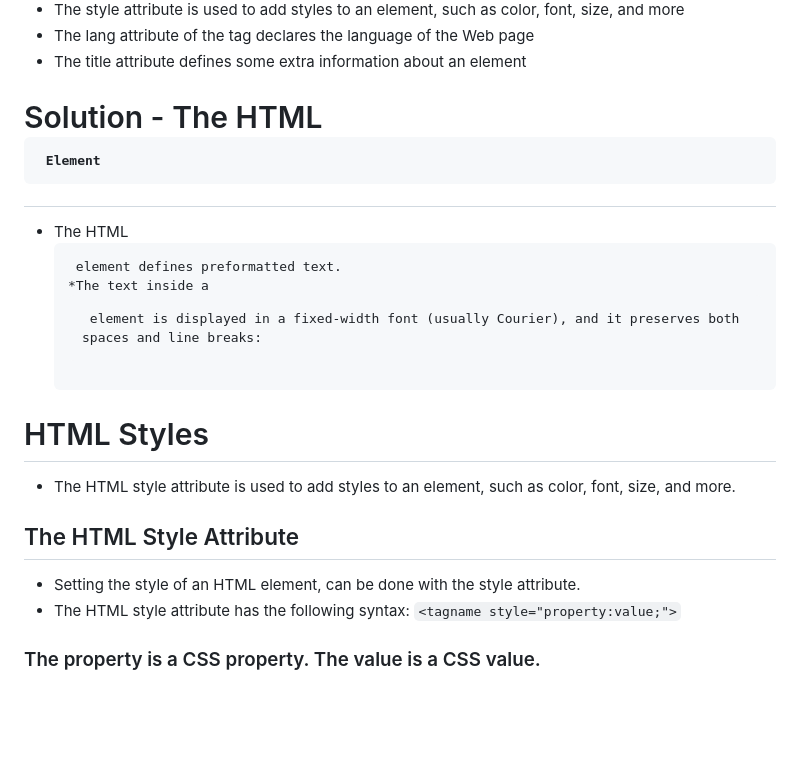
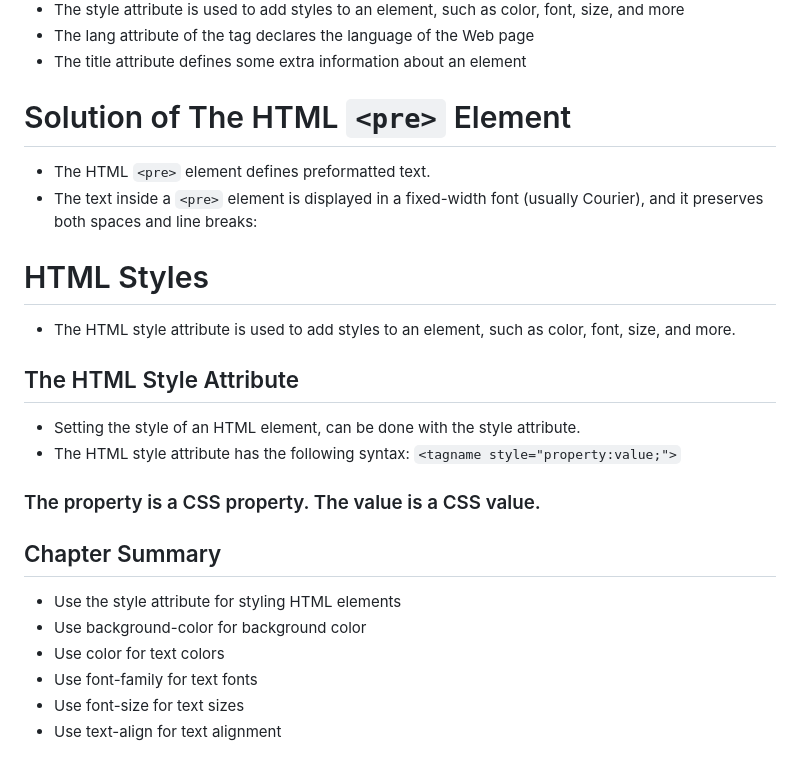
Before and after one commit to Achyuth39/Frontend, a Markdown page: README.md, the part around the change. Drawn GitHub-style; blank space fills up the shorter version.

````diff
--- a/README.md
+++ b/README.md
@@ -89,9 +89,9 @@ https://www.w3schools.com/html/html_intro.asp
 * The title attribute defines some extra information about an element
 
 
-# Solution - The HTML <pre> Element
-* The HTML <pre> element defines preformatted text.
-*The text inside a <pre> element is displayed in a fixed-width font (usually Courier), and it preserves both spaces and line breaks:
+# Solution of The HTML ```<pre>``` Element
+* The HTML ```<pre>``` element defines preformatted text.
+* The text inside a ```<pre>``` element is displayed in a fixed-width font (usually Courier), and it preserves both spaces and line breaks:
 
 # HTML Styles
 * The HTML style attribute is used to add styles to an element, such as color, font, size, and more.
@@ -101,3 +101,11 @@ https://www.w3schools.com/html/html_intro.asp
 ```<tagname style="property:value;">```
 
 ### The property is a CSS property. The value is a CSS value.
+
+## Chapter Summary
+* Use the style attribute for styling HTML elements
+* Use background-color for background color
+* Use color for text colors
+* Use font-family for text fonts
+* Use font-size for text sizes
+* Use text-align for text alignment
````
